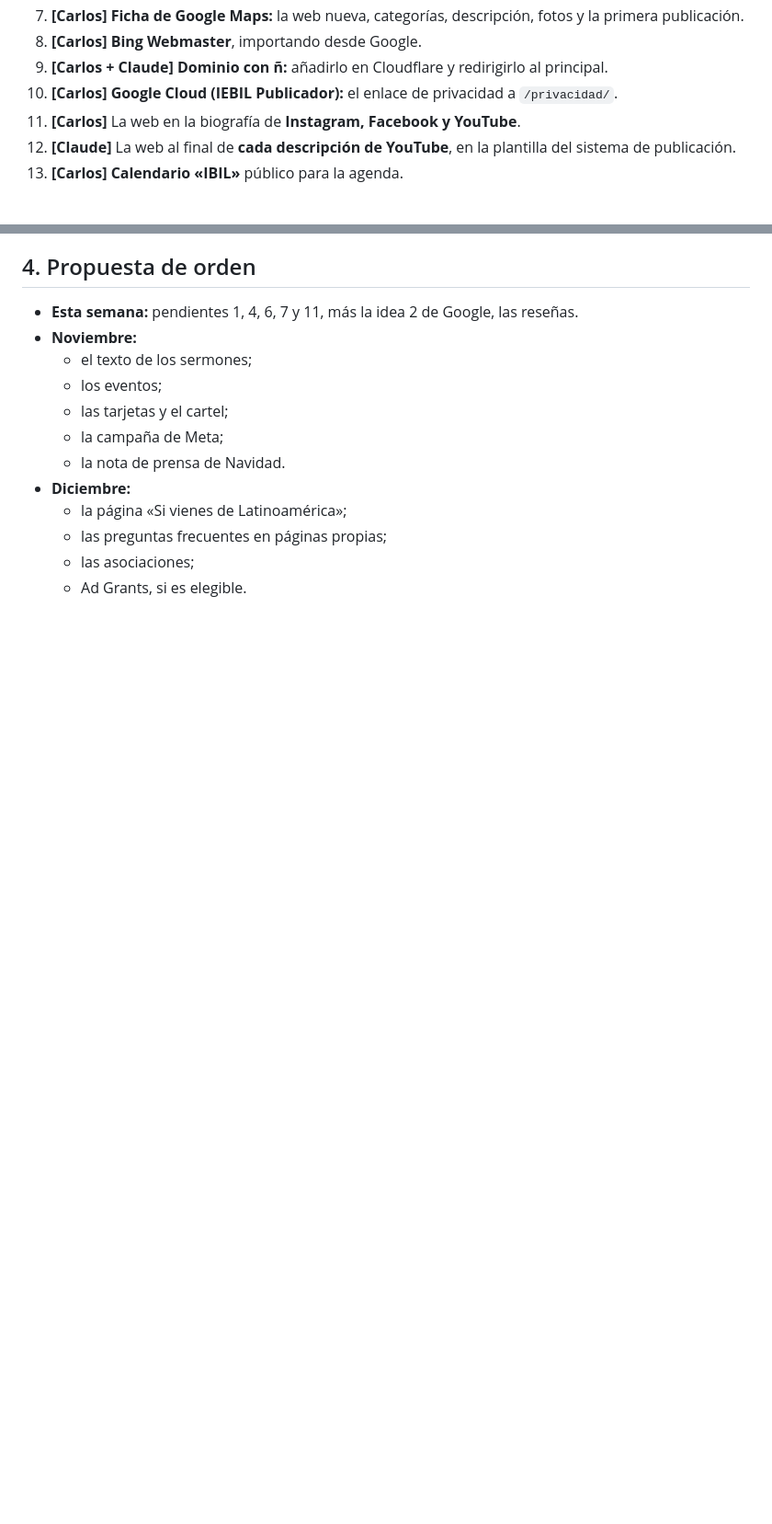
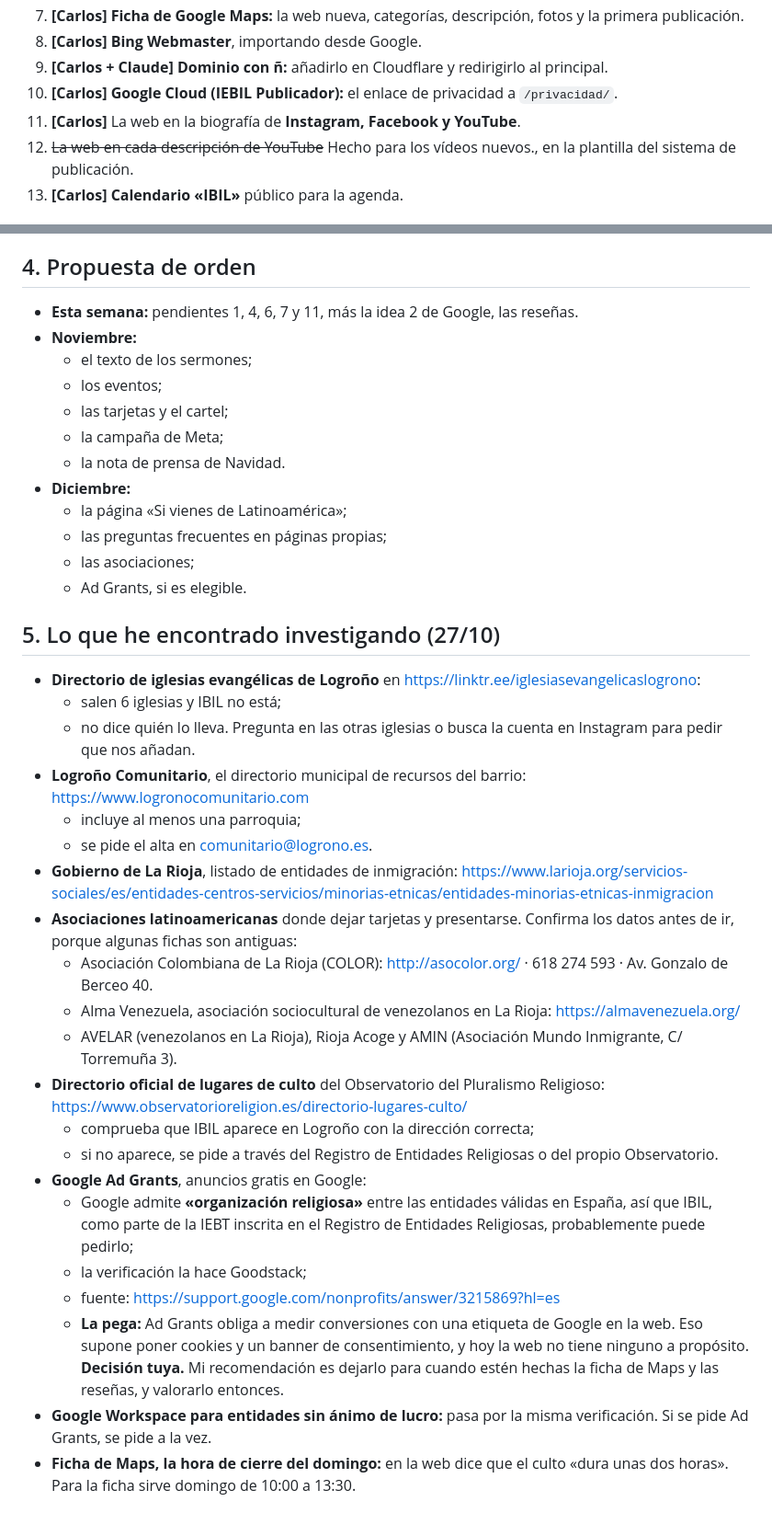
Before and after one commit to CarlosCampos2088/web-ibil-, a Markdown page: docs/ALCANCE.md, 2 parts joined by grey strips. Shown at 92% size. Rendered like a GitHub page; blank space fills up the shorter version.

Commit message:
Alcance: lo hecho el 27/10 y hallazgos (directorios locales, asociaciones, Ad Grants)
Co-Authored-By: Claude Opus 5.5 <noreply@anthropic.com>

```diff
--- a/docs/ALCANCE.md
+++ b/docs/ALCANCE.md
@@ -20,7 +34,7 @@ Leyenda: **[Claude]** lo hago yo solo · **[Carlos]** necesita tu cuenta o tu s
 9. **[Carlos + Claude]** **Dominio con ñ:** añadirlo en Cloudflare y redirigirlo al principal.
 10. **[Carlos]** **Google Cloud (IEBIL Publicador):** el enlace de privacidad a `/privacidad/`.
 11. **[Carlos]** La web en la biografía de **Instagram, Facebook y YouTube**.
-12. **[Claude]** La web al final de **cada descripción de YouTube**, en la plantilla del sistema de publicación.
+12. ~~La web en cada descripción de YouTube~~ Hecho para los vídeos nuevos., en la plantilla del sistema de publicación.
 13. **[Carlos]** **Calendario «IBIL»** público para la agenda.
 
 ## 2. Ideas para mejor posicionamiento en Google (de más a menos impacto)
@@ -57,3 +71,26 @@ Leyenda: **[Claude]** lo hago yo solo · **[Carlos]** necesita tu cuenta o tu s
   - las preguntas frecuentes en páginas propias;
   - las asociaciones;
   - Ad Grants, si es elegible.
+
+## 5. Lo que he encontrado investigando (27/10)
+- **Directorio de iglesias evangélicas de Logroño** en https://linktr.ee/iglesiasevangelicaslogrono:
+  - salen 6 iglesias y IBIL no está;
+  - no dice quién lo lleva. Pregunta en las otras iglesias o busca la cuenta en Instagram para pedir que nos añadan.
+- **Logroño Comunitario**, el directorio municipal de recursos del barrio: https://www.logronocomunitario.com
+  - incluye al menos una parroquia;
+  - se pide el alta en comunitario@logrono.es.
+- **Gobierno de La Rioja**, listado de entidades de inmigración: https://www.larioja.org/servicios-sociales/es/entidades-centros-servicios/minorias-etnicas/entidades-minorias-etnicas-inmigracion
+- **Asociaciones latinoamericanas** donde dejar tarjetas y presentarse. Confirma los datos antes de ir, porque algunas fichas son antiguas:
+  - Asociación Colombiana de La Rioja (COLOR): http://asocolor.org/ · 618 274 593 · Av. Gonzalo de Berceo 40.
+  - Alma Venezuela, asociación sociocultural de venezolanos en La Rioja: https://almavenezuela.org/
+  - AVELAR (venezolanos en La Rioja), Rioja Acoge y AMIN (Asociación Mundo Inmigrante, C/ Torremuña 3).
+- **Directorio oficial de lugares de culto** del Observatorio del Pluralismo Religioso: https://www.observatorioreligion.es/directorio-lugares-culto/
+  - comprueba que IBIL aparece en Logroño con la dirección correcta;
+  - si no aparece, se pide a través del Registro de Entidades Religiosas o del propio Observatorio.
+- **Google Ad Grants**, anuncios gratis en Google:
+  - Google admite **«organización religiosa»** entre las entidades válidas en España, así que IBIL, como parte de la IEBT inscrita en el Registro de Entidades Religiosas, probablemente puede pedirlo;
+  - la verificación la hace Goodstack;
+  - fuente: https://support.google.com/nonprofits/answer/3215869?hl=es
+  - **La pega:** Ad Grants obliga a medir conversiones con una etiqueta de Google en la web. Eso supone poner cookies y un banner de consentimiento, y hoy la web no tiene ninguno a propósito. **Decisión tuya.** Mi recomendación es dejarlo para cuando estén hechas la ficha de Maps y las reseñas, y valorarlo entonces.
+- **Google Workspace para entidades sin ánimo de lucro:** pasa por la misma verificación. Si se pide Ad Grants, se pide a la vez.
+- **Ficha de Maps, la hora de cierre del domingo:** en la web dice que el culto «dura unas dos horas». Para la ficha sirve domingo de 10:00 a 13:30.
```
Also changed, not shown: other parts of docs/ALCANCE.md (+16 -2 lines).
